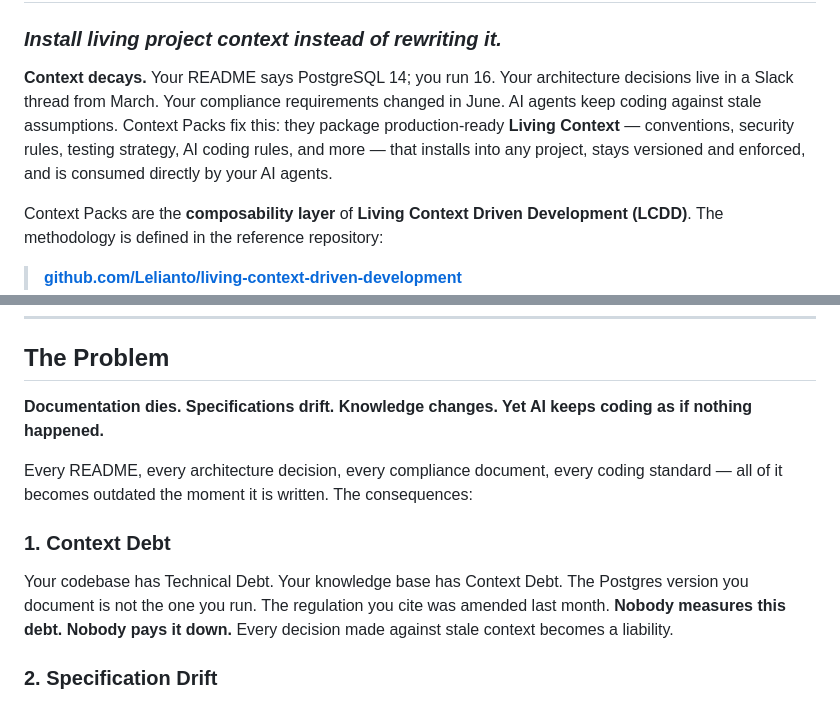
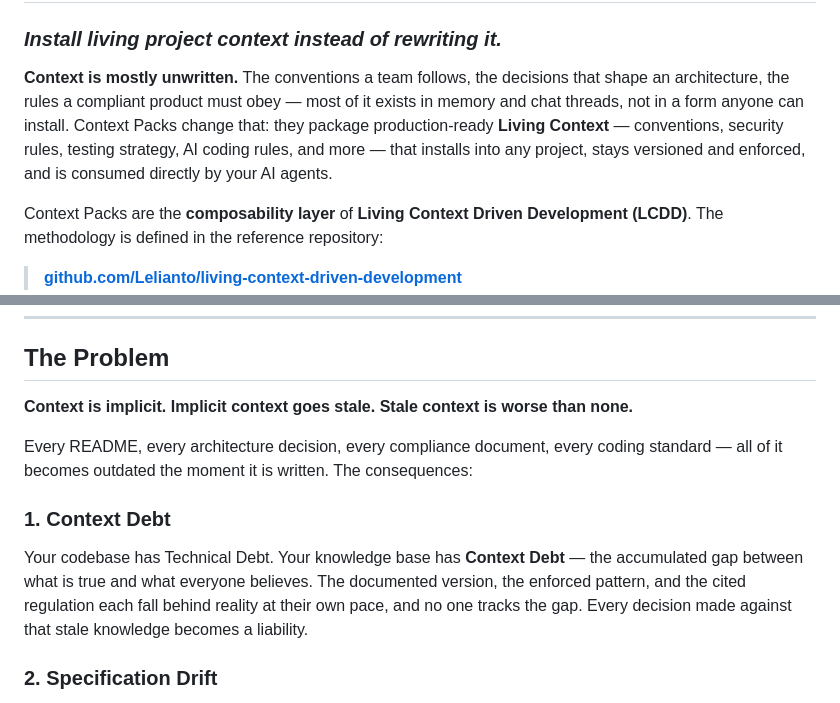
Before and after one commit to Lelianto/opencraft-skills, a Markdown page: packs/README.md, 2 parts joined by grey strips. Drawn GitHub-style.

```diff
--- a/packs/README.md
+++ b/packs/README.md
@@ -2,7 +2,7 @@
 
 ### *Install living project context instead of rewriting it.*
 
-**Context decays.** Your README says PostgreSQL 14; you run 16. Your architecture decisions live in a Slack thread from March. Your compliance requirements changed in June. AI agents keep coding against stale assumptions. Context Packs fix this: they package production-ready **Living Context** — conventions, security rules, testing strategy, AI coding rules, and more — that installs into any project, stays versioned and enforced, and is consumed directly by your AI agents.
+**Context is mostly unwritten.** The conventions a team follows, the decisions that shape an architecture, the rules a compliant product must obey — most of it exists in memory and chat threads, not in a form anyone can install. Context Packs change that: they package production-ready **Living Context** — conventions, security rules, testing strategy, AI coding rules, and more — that installs into any project, stays versioned and enforced, and is consumed directly by your AI agents.
 
 Context Packs are the **composability layer** of **Living Context Driven Development (LCDD)**. The methodology is defined in the reference repository:
 
@@ -36,13 +36,13 @@ LCDD treats context as a first-class artifact — versioned, governed, enforced,
 
 ## The Problem
 
-**Documentation dies. Specifications drift. Knowledge changes. Yet AI keeps coding as if nothing happened.**
+**Context is implicit. Implicit context goes stale. Stale context is worse than none.**
 
 Every README, every architecture decision, every compliance document, every coding standard — all of it becomes outdated the moment it is written. The consequences:
 
 ### 1. Context Debt
 
-Your codebase has Technical Debt. Your knowledge base has Context Debt. The Postgres version you document is not the one you run. The regulation you cite was amended last month. **Nobody measures this debt. Nobody pays it down.** Every decision made against stale context becomes a liability.
+Your codebase has Technical Debt. Your knowledge base has **Context Debt** — the accumulated gap between what is true and what everyone believes. The documented version, the enforced pattern, and the cited regulation each fall behind reality at their own pace, and no one tracks the gap. Every decision made against that stale knowledge becomes a liability.
 
 ### 2. Specification Drift
 
```
Also changed, not shown: README.md (+9 -8 lines).
